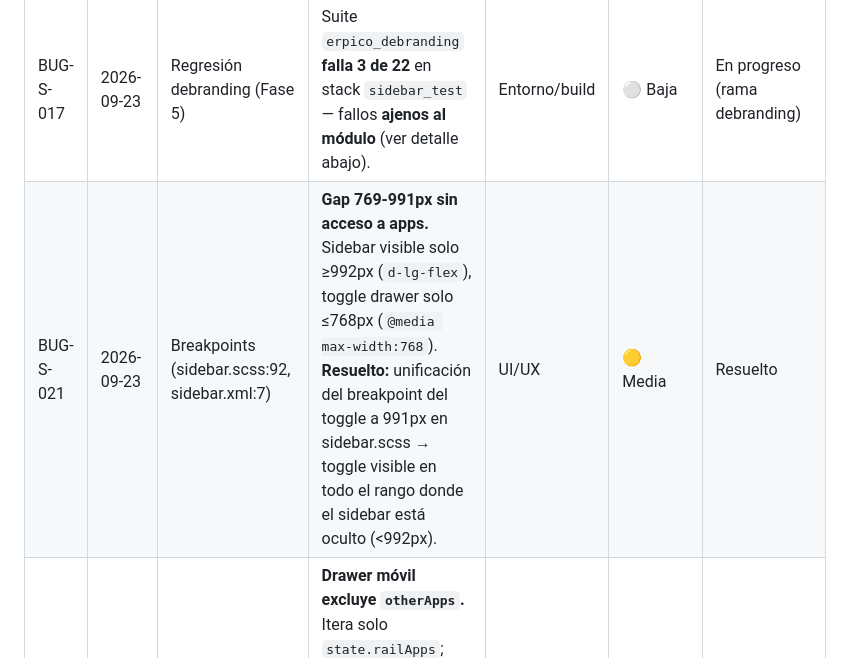
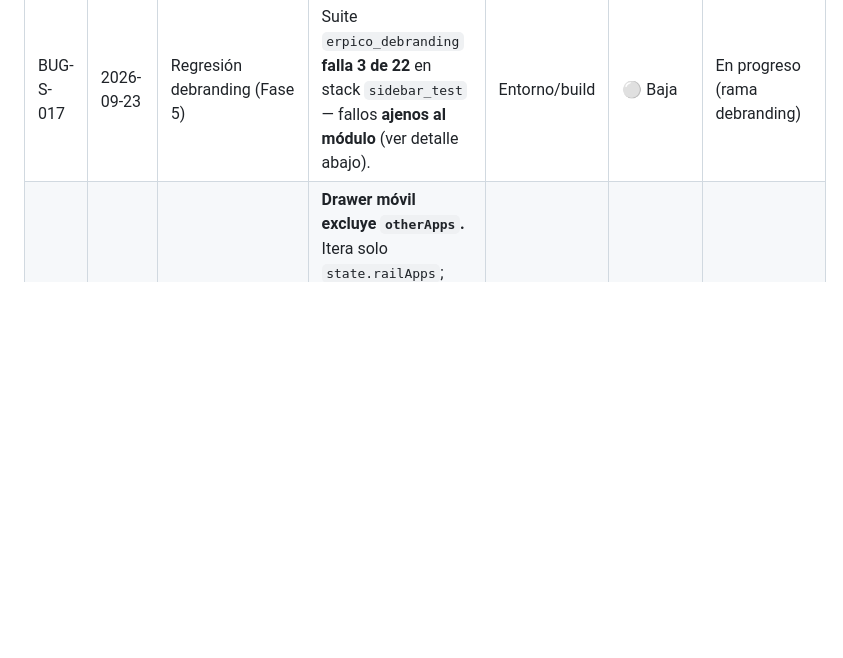
Before and after one commit to Vankisito/Branding_web_sidebar, a Markdown page: specs/Bugs.md, the part around the change. GitHub-like rendering; blank space fills up the shorter version.

Commit message:
fix: BUG-S-021 mover de Abiertos a Resueltos

```diff
--- a/specs/Bugs.md
+++ b/specs/Bugs.md
@@ -33,7 +33,6 @@ obvios, añadir un bloque en *Detalle de bugs abiertos*. Al resolverlo, moverlo
 | ID | Fecha | Vista / Origen | Descripción | Tipo | Prioridad | Estado |
 |----|-------|----------------|-------------|------|-----------|--------|
 | BUG-S-017 | 2026-09-23 | Regresión debranding (Fase 5) | Suite `erpico_debranding` **falla 3 de 22** en stack `sidebar_test` — fallos **ajenos al módulo** (ver detalle abajo). | Entorno/build | ⚪ Baja | En progreso (rama debranding) |
-| BUG-S-021 | 2026-09-23 | Breakpoints (sidebar.scss:92, sidebar.xml:7) | **Gap 769-991px sin acceso a apps.** Sidebar visible solo ≥992px (`d-lg-flex`), toggle drawer solo ≤768px (`@media max-width:768`). **Resuelto:** unificación del breakpoint del toggle a 991px en sidebar.scss → toggle visible en todo el rango donde el sidebar está oculto (<992px). | UI/UX | 🟡 Media | Resuelto |
 | BUG-S-022 | 2026-09-23 | Drawer móvil (sidebar.xml:144) | **Drawer móvil excluye `otherApps`.** Itera solo `state.railApps`; apps sin icono brand (ej. mass_mailing "Email Marketing", "Apps") caen en `otherApps` y quedan accesibles solo desde el panel "Todas las aplicaciones" (desktop). En móvil no hay panel all-apps → estas apps no navegables. | UI/UX | ⚪ Baja | Abierto |
 | BUG-S-020 | 2026-09-23 | Test infra (cdp_layout.js / cdp_smoke.js) | **Falso negativo de layout por viewport por defecto.** `cdp_layout.js` y `cdp_smoke.js` no llaman `page.setViewport` → Puppeteer usa 800×600. Sidebar (`d-lg-flex`, oculto <992px) → `display:none`. Informe decía "Sidebar oculto a 1024px — d-lg-flex no aplica" (falso: era 800px). Con viewport real 1024: sidebar visible, 60px, R2 OK. `cdp_smoke.js` cuenta `.o_erpico_rail_btn` con `$$` (DOM, no visibilidad) → riesgo falso positivo en visibilidad. | QA/test | 🟡 Media | Abierto (herramienta) |
 
```
